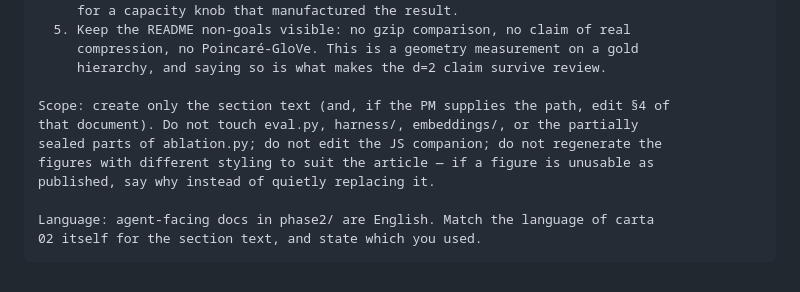
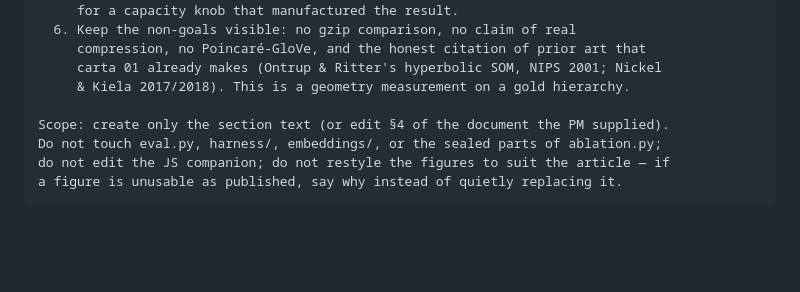
Before and after one commit to JacoVame/noEUcompression, a Markdown page: phase2/packets/phase6-article-section4.md, the part around one of its changes. GitHub-like rendering; blank space fills up the shorter version.

````diff
--- a/phase2/packets/phase6-article-section4.md
+++ b/phase2/packets/phase6-article-section4.md
@@ -66,15 +98,12 @@ Content requirements, in order of importance:
      (721/1170 nodes at d=2, ~7% at d=5 and d=10), so no reviewer can mistake it
      for a capacity knob that manufactured the result.
-  5. Keep the README non-goals visible: no gzip comparison, no claim of real
-     compression, no Poincaré-GloVe. This is a geometry measurement on a gold
-     hierarchy, and saying so is what makes the d=2 claim survive review.
+  6. Keep the non-goals visible: no gzip comparison, no claim of real
+     compression, no Poincaré-GloVe, and the honest citation of prior art that
+     carta 01 already makes (Ontrup & Ritter's hyperbolic SOM, NIPS 2001; Nickel
+     & Kiela 2017/2018). This is a geometry measurement on a gold hierarchy.
 
-Scope: create only the section text (and, if the PM supplies the path, edit §4 of
-that document). Do not touch eval.py, harness/, embeddings/, or the partially
-sealed parts of ablation.py; do not edit the JS companion; do not regenerate the
-figures with different styling to suit the article — if a figure is unusable as
-published, say why instead of quietly replacing it.
-
-Language: agent-facing docs in phase2/ are English. Match the language of carta
-02 itself for the section text, and state which you used.
+Scope: create only the section text (or edit §4 of the document the PM supplied).
+Do not touch eval.py, harness/, embeddings/, or the sealed parts of ablation.py;
+do not edit the JS companion; do not restyle the figures to suit the article — if
+a figure is unusable as published, say why instead of quietly replacing it.
 ```
````
Also changed, not shown: other parts of phase2/packets/phase6-article-section4.md (+73 -41 lines).
